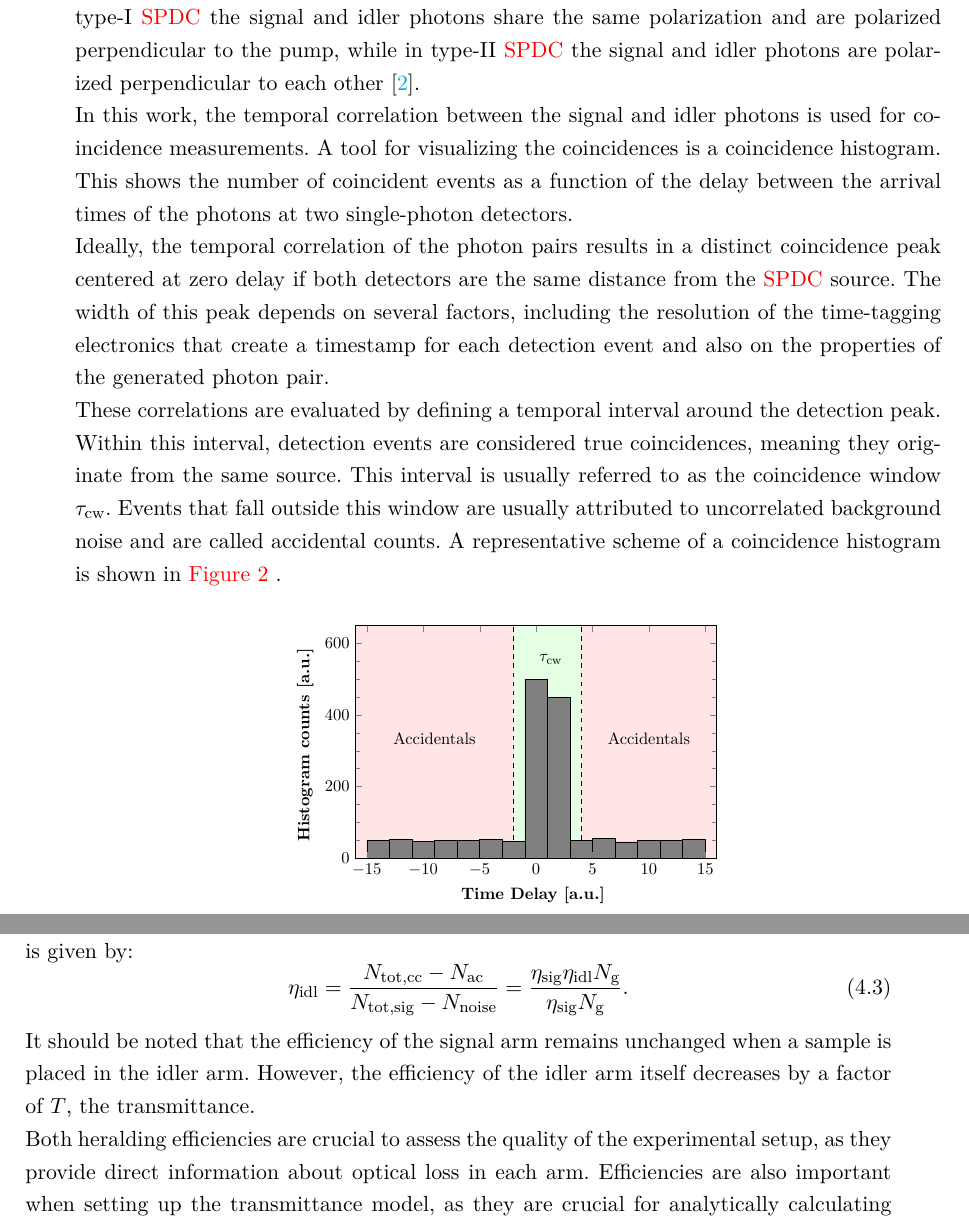
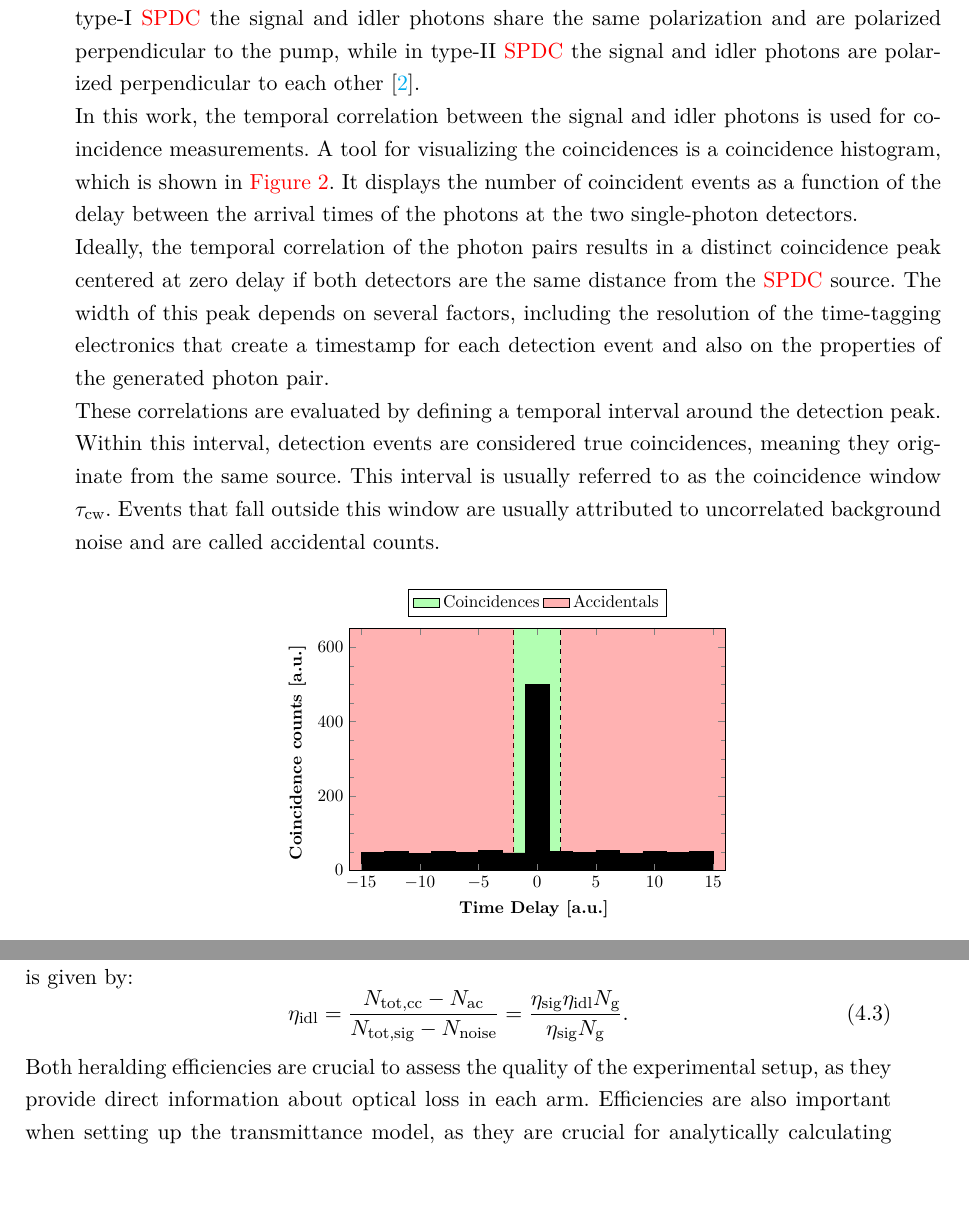
Before and after one commit to JanGoess/TexStudio, a LaTeX thesis (main.tex, which reads content/2_Theory.tex, content/4_Results.tex): two parts of pages 13 and 28 of 39, joined at a grey line, cut so that both start at the same text, the shorter picture padded with empty space. Compiled offline with pdfLaTeX.

Commit message:
Changed a few typos etc..

```diff
--- a/content/2_Theory.tex
+++ b/content/2_Theory.tex
@@ -79,13 +79,13 @@ Another way to compensate the mismatch is called \acrfull{bpm} and uses anisotro
 	\caption{Conservation processes of SPDC}
 	\label{fig:SPDC}
 \end{figure} \newline
-In this work, the temporal correlation between the signal and idler photons is used for coincidence measurements. A tool for visualizing the coincidences is a coincidence histogram. This shows the number of coincident events as a function of the delay between the arrival times of the photons at two single-photon detectors. \newline
+In this work, the temporal correlation between the signal and idler photons is used for coincidence measurements. A tool for visualizing the coincidences is a coincidence histogram, which is shown in \autoref{fig:HistoExample}. It displays the number of coincident events as a function of the delay between the arrival times of the photons at the two single-photon detectors. \newline
 Ideally, the temporal correlation of the photon pairs results in a distinct coincidence peak centered at zero delay if both detectors are the same distance from the \acrshort{spdc} source.
 The width of this peak depends on several factors, including the resolution of the time-tagging electronics that create a timestamp for each detection event and also on the properties of the generated photon pair. \newline
-These correlations are evaluated by defining a temporal interval around the detection peak. Within this interval, detection events are considered true coincidences, meaning they originate from the same source. This interval is usually referred to as the coincidence window $\tau_{\text{cw}}$. Events that fall outside this window are usually attributed to uncorrelated background noise and are called accidental counts. A representative scheme of a coincidence histogram is shown in \autoref{fig:HistoExample} .
+These correlations are evaluated by defining a temporal interval around the detection peak. Within this interval, detection events are considered true coincidences, meaning they originate from the same source. This interval is usually referred to as the coincidence window $\tau_{\text{cw}}$. Events that fall outside this window are usually attributed to uncorrelated background noise and are called accidental counts.
 \begin{figure}[b!]
 	\centering
-	\resizebox{.5\textwidth}{!}{%
+	\resizebox{.52\textwidth}{!}{%
 	\begin{tikzpicture}
 		\begin{axis}[
 			ymin=0,
@@ -93,21 +93,42 @@ These correlations are evaluated by defining a temporal interval around the dete
 			xmin=-16,
 			xmax=16,
 			xlabel={Time Delay [a.u.]},
-			ylabel={Histogram counts [a.u.]},
+			ylabel={Coincidence counts [a.u.]},
 			xtick={-15,-10,-5,0,5,10,15},
 			bar width=2,
 			minor y tick num = 3,
 			area style,
 			width=10cm,
 			height=7cm,
-			every axis plot/.append style={fill=gray!40}
+			every axis plot/.append style={fill=gray!40},
+			legend style={at={(0.5,1.05)}, anchor=south, legend columns=-1},
+			legend cell align=left
 			]
 
-			% Shaded left region: x < -5
+			% --- Shaded middle region: Coincidences ---
 				\addplot [
-			red,
+				fill=green,
+				fill opacity=0.3,
+				draw=none
+				] coordinates {
+					(-2,650)
+					(2,650)
+					(2,0)
+					(-2,0)
+				};
+				\addlegendentry{Coincidences}
+
+				% --- Vertical dashed lines ---
+				\draw[dashed, thick] (axis cs:-2,0) -- (axis cs:-2,650);
+				\draw[dashed, thick] (axis cs:2,0) -- (axis cs:2,650);
+
+
+
+			% --- Shaded left region: Accidentals ---
+
+				\addplot [
 				fill=red,
-			fill opacity=0.1,
+				fill opacity=0.3,
 				draw=none
 				] coordinates {
 					(-16,650)
@@ -115,46 +136,30 @@ These correlations are evaluated by defining a temporal interval around the dete
 					(-2,0)
 					(-16,0)
 				};
+				\addlegendentry{Accidentals}
 
+
+				% --- Shaded right region: Accidentals ---
 				\addplot [
-			red,
-			fill=green,
-			fill opacity=0.1,
+				fill=red,
+				fill opacity=0.3,
 				draw=none
 				] coordinates {
-				(-2,650)
-				(4,650)
-				(4,0)
-				(-2,0)
+					(2,650)
+					(16,650)
+					(16,0)
+					(2,0)
 				};
 
 
-			% Shaded right region: x > 5
-			\addplot [
-			red,
-			fill=red,
-			fill opacity=0.1,
-			draw=none
-			] coordinates {
-				(4,650)
-				(16,650)
-				(16,0)
-				(4,0)
-			};
 
-			% Vertical dashed line at x = -5
-			\draw[dashed, thick] (axis cs:-2,0) -- (axis cs:-2,650);
+			% --- Text annotations ---
+			%						\node at (axis cs:-9, 300) [anchor=south] {\textit{Accidentals}};
+			%						\node at (axis cs:10, 300) [anchor=south] {\textit{Accidentals}};
+			%						\node at (axis cs:1.3, 525) [anchor=south] {Coincidences};
 
-			% Vertical dashed line at x = 5
-			\draw[dashed, thick] (axis cs:4,0) -- (axis cs:4,650);
-
-			\node at (axis cs:-9, 300) [anchor=south] {\text{Accidentals}};
-
-			\node at (axis cs:10, 300) [anchor=south] {\text{Accidentals}};
-
-			\node at (axis cs:1.3, 525) [anchor=south] {$\tau_{\text{cw}}$};
-
-			\addplot+ [ybar interval,mark=no] plot coordinates {
+			% --- Histogram data ---
+			\addplot+ [fill=black,draw=black,ybar interval,mark=no] plot coordinates {
 				(-15, 48)
 				(-13, 52)
 				(-11, 46)
--- a/content/4_Results.tex
+++ b/content/4_Results.tex
@@ -133,7 +133,7 @@ Analogously, the heralding efficiency of the idler arm $\eta_{\text{idl}}$, cond
 	\eta_{\text{idl}} = \frac{N_{\text{tot,cc}}-N_{\text{ac}}}{N_{\text{tot,sig}}-N_{\text{noise}}} = \frac{\eta_{\text{sig}}\eta_{\text{idl}}N_{\text{g}}}{\eta_{\text{sig}}N_{\text{g}}}.
 	\label{eq:EffIdl}
 \end{equation}
-It should be noted that the efficiency of the signal arm remains unchanged when a sample is placed in the idler arm. However, the efficiency of the idler arm itself decreases by a factor of $T$, the transmittance.\newline
+%It should be noted that the efficiency of the signal arm remains unchanged when a sample is placed in the idler arm. However, the efficiency of the idler arm itself decreases by a factor of $T$, the transmittance.\newline
 Both heralding efficiencies are crucial to assess the quality of the experimental setup, as they provide direct information about optical loss in each arm. Efficiencies are also important when setting up the transmittance model, as they are crucial for analytically calculating coincidence and accidental counts.
 \begin{figure}[tb!]
 	\centering
```
Also changed, not shown: content/1_Introduction.tex (+1 -1 lines), content/3_Experimental.tex (+2 -2 lines), content/6_Conclusion.tex (+2 -2 lines), content/A_Appendix.tex (+4 -4 lines), cover.tex (+2 -2 lines), main.pdf, content/2_Theory.tex (22 more changed lines), content/4_Results.tex (10 more changed lines), 7 other files. Lines whose indentation alone changed are shown as unchanged.
